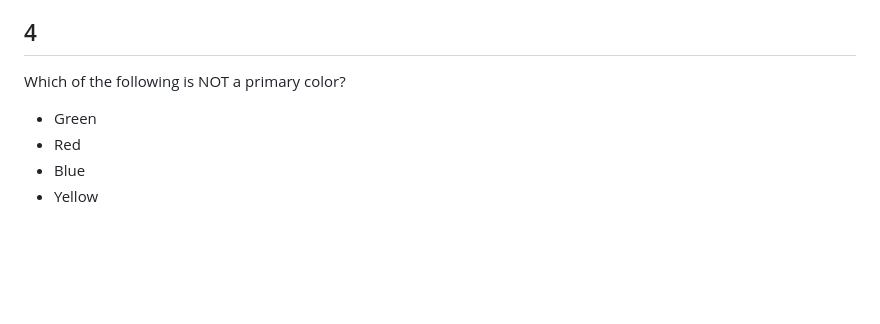
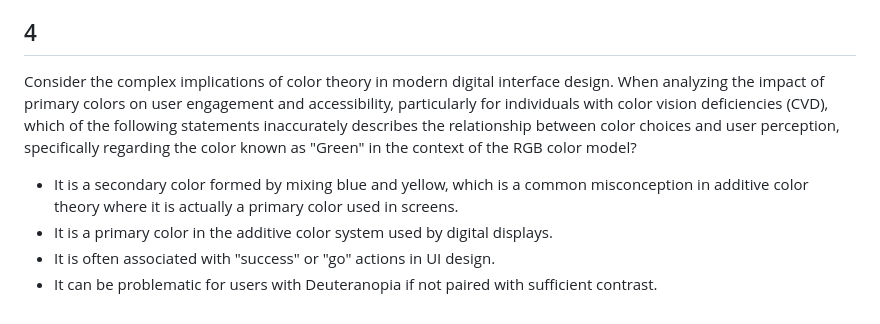
Before and after one commit to OscarPellicer/pexams, a Markdown page: pexams/assets/sample_test.md, the part around the change. Drawn GitHub-style; blank space fills up the shorter version.

```diff
--- a/pexams/assets/sample_test.md
+++ b/pexams/assets/sample_test.md
@@ -21,8 +21,8 @@ What animal is shown in the image?
  * A fish
 
 ## 4
-Which of the following is NOT a primary color?
- * Green
- * Red
- * Blue
- * Yellow
+Consider the complex implications of color theory in modern digital interface design. When analyzing the impact of primary colors on user engagement and accessibility, particularly for individuals with color vision deficiencies (CVD), which of the following statements inaccurately describes the relationship between color choices and user perception, specifically regarding the color known as "Green" in the context of the RGB color model?
+ * It is a secondary color formed by mixing blue and yellow, which is a common misconception in additive color theory where it is actually a primary color used in screens.
+ * It is a primary color in the additive color system used by digital displays.
+ * It is often associated with "success" or "go" actions in UI design.
+ * It can be problematic for users with Deuteranopia if not paired with sufficient contrast.
```
Also changed, not shown: README.md (+16 -6 lines), media/answer_distribution.png, media/mark_distribution_0_10.png, 9 other files.
